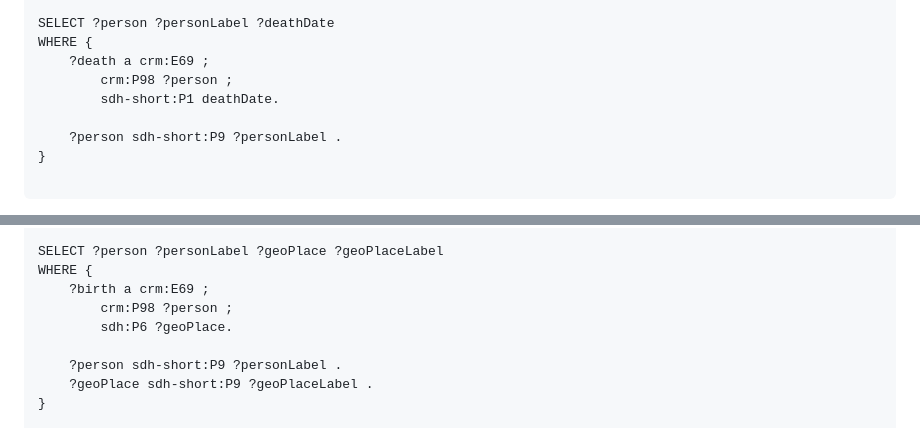
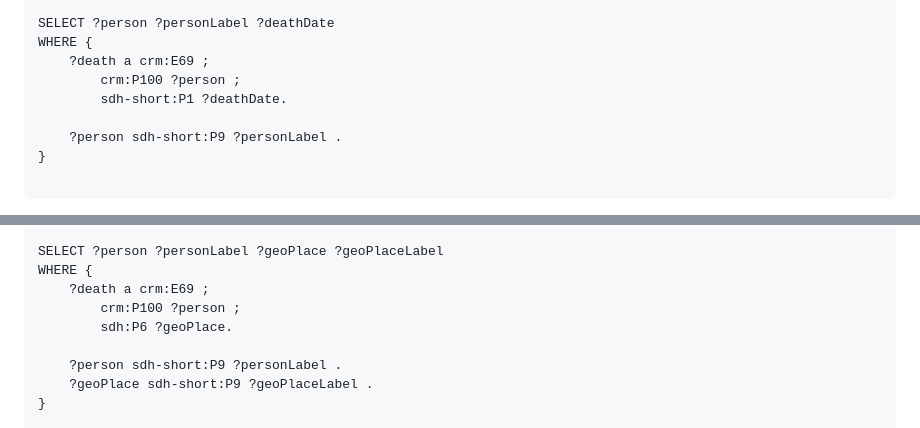
Before and after one commit to lod4hss-projects/elites-suisses, a Markdown page: llm_documentation/SPARQL_queries_examples/query_birth_death.md, 2 parts joined by grey strips. GitHub-like rendering.

Commit message:
update queries

```diff
--- a/llm_documentation/SPARQL_queries_examples/query_birth_death.md
+++ b/llm_documentation/SPARQL_queries_examples/query_birth_death.md
@@ -72,8 +72,8 @@ PREFIX sdh-sls: <https://sdhss.org/ontology/social-life-specific/>
 SELECT ?person ?personLabel ?deathDate
 WHERE {
     ?death a crm:E69 ;
-        crm:P98 ?person ;
-        sdh-short:P1 deathDate.
+        crm:P100 ?person ;
+        sdh-short:P1 ?deathDate.
 
     ?person sdh-short:P9 ?personLabel .
 }
@@ -98,8 +98,8 @@ PREFIX sdh-sls: <https://sdhss.org/ontology/social-life-specific/>
 
 SELECT ?person ?personLabel ?geoPlace ?geoPlaceLabel
 WHERE {
-    ?birth a crm:E69 ;
-        crm:P98 ?person ;
+    ?death a crm:E69 ;
+        crm:P100 ?person ;
         sdh:P6 ?geoPlace.
 
     ?person sdh-short:P9 ?personLabel .
```
Also changed, not shown: llm_documentation/SPARQL_queries_examples/query_person_identification.md (added, +51 -0 lines).
